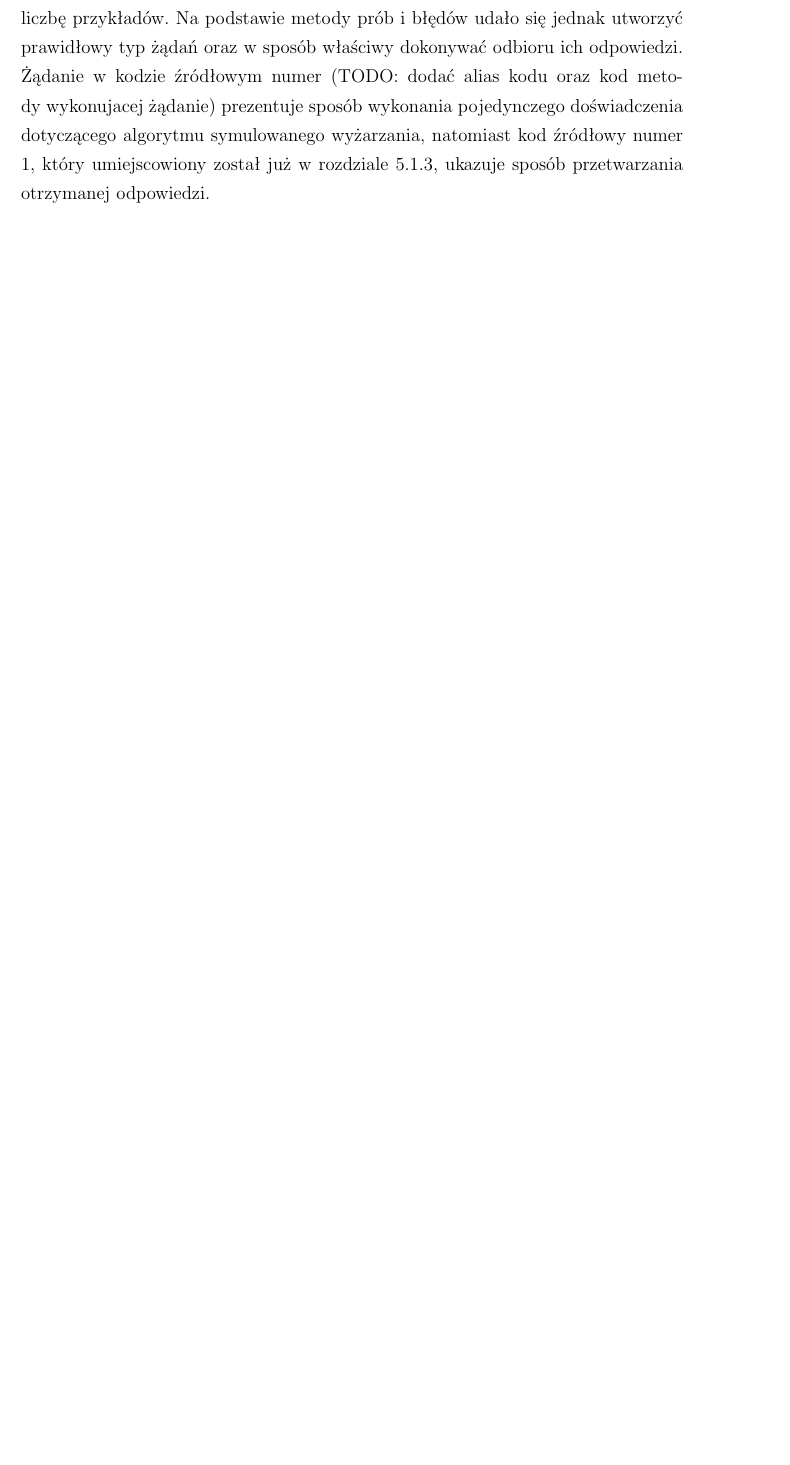
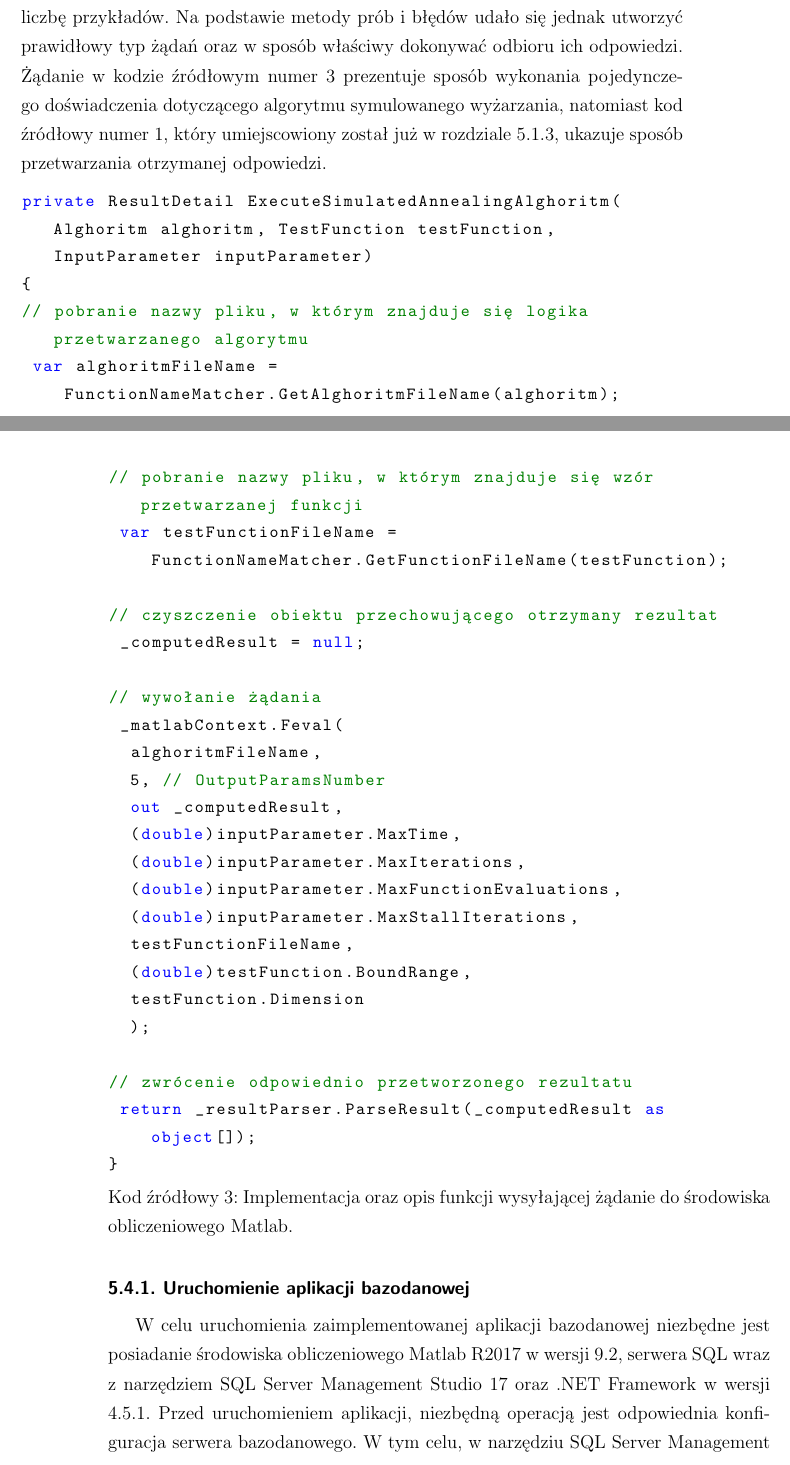
Before and after one commit to seba992/HeuristicAlghorithmsComparer, a LaTeX document (Ksiazka/magisterka/sch/MagisterkaSeby/Magisterka.tex): part of page 44 of 97 before the commit and two parts of pages 46 and 47 of 101 after it, the two joined at a grey line, cut so that both start at the same text, the shorter picture padded with empty space. Compiled offline with pdfLaTeX; the source files are stored in an older character set and shown here as Unicode.

Commit message:
CR 28.08

```diff
--- a/Ksiazka/magisterka/sch/MagisterkaSeby/Magisterka.tex
+++ b/Ksiazka/magisterka/sch/MagisterkaSeby/Magisterka.tex
@@ -562,4 +569,39 @@
 \subsection{Komunikacja Matlaba z projektem programistycznym}
 \label{dzial:KomunikacjaMatlabaZProjektem}
 
-Poprawne skomunikowanie aplikacji bazodanowej ze środowiskiem obliczeniowym Matlab było najtrudniejszą częścią podczas całej pracy implementacyjnej. Podczas tworzenia architektury budowanej aplikacji poszukiwany był efektywny sposób integracji obu środowisk. Przez fakt utworzenia ich przez różnych producentów, nie istnieje domyślnie wbudowana funkcjonalność ich integracji. Poszukiwania doprowadziły do zastosowania dedykowanej dla środowiska .NET biblioteki opisanej w rozdziale \ref{dzial:MatlabApplicationLibrary}, która łączy się z pośredniczącym serwerem Matlaba. Serwer ten nie jest domyślnie dodawany przy instalacji środowiska obliczeniowego, dlatego też nachodzi konieczność jego dodatkowego doinstalowania. Biblioteka umożliwia stworzenie żądania na poziomie C\#, które następnie przekazywane jest do serwera pośredniczącego, które tłumaczy je na język stosowany przez Matlaba. Żądanie te jest  wykonywane przez środowisko obliczeniowe, a jego rezultat analogiczną ścieżką przekazywany jest do aplikacji bazodanowej. Sporym problemem okazało się prawidłowe tworzenie żądań przez fakt na bardzo ograniczoną dokumentację biblioteki i małą liczbę przykładów. Na podstawie metody prób i błędów udało się jednak utworzyć prawidłowy typ żądań oraz w sposób właściwy dokonywać odbioru ich odpowiedzi. Żądanie w kodzie źródłowym numer (TODO: dodać alias kodu oraz kod metody wykonujacej żądanie) prezentuje sposób wykonania pojedynczego doświadczenia dotyczącego algorytmu symulowanego wyżarzania, natomiast kod źródłowy numer \ref{listing:ParseResultsFromMatlab}, który umiejscowiony został już w rozdziale \ref{dzial:ModelAplikacji}, ukazuje sposób przetwarzania otrzymanej odpowiedzi.
+Poprawne skomunikowanie aplikacji bazodanowej ze środowiskiem obliczeniowym Matlab było najtrudniejszą częścią podczas całej pracy implementacyjnej. Podczas tworzenia architektury budowanej aplikacji poszukiwany był efektywny sposób integracji obu środowisk. Przez fakt utworzenia ich przez różnych producentów, nie istnieje domyślnie wbudowana funkcjonalność ich integracji. Poszukiwania doprowadziły do zastosowania dedykowanej dla środowiska .NET biblioteki opisanej w rozdziale \ref{dzial:MatlabApplicationLibrary}, która łączy się z pośredniczącym serwerem Matlaba. Serwer ten nie jest domyślnie dodawany przy instalacji środowiska obliczeniowego, dlatego też nachodzi konieczność jego dodatkowego doinstalowania. Biblioteka umożliwia stworzenie żądania na poziomie C\#, które następnie przekazywane jest do serwera pośredniczącego, które tłumaczy je na język stosowany przez Matlaba. Żądanie te jest  wykonywane przez środowisko obliczeniowe, a jego rezultat analogiczną ścieżką przekazywany jest do aplikacji bazodanowej. Sporym problemem okazało się prawidłowe tworzenie żądań przez fakt na bardzo ograniczoną dokumentację biblioteki i małą liczbę przykładów. Na podstawie metody prób i błędów udało się jednak utworzyć prawidłowy typ żądań oraz w sposób właściwy dokonywać odbioru ich odpowiedzi. Żądanie w kodzie źródłowym numer \ref{listing:SendRequestToMatlab} prezentuje sposób wykonania pojedynczego doświadczenia dotyczącego algorytmu symulowanego wyżarzania, natomiast kod źródłowy numer \ref{listing:ParseResultsFromMatlab}, który umiejscowiony został już w rozdziale \ref{dzial:ModelAplikacji}, ukazuje sposób przetwarzania otrzymanej odpowiedzi.
+
+\begin{lstlisting}[caption= {Implementacja oraz opis funkcji wysyłającej żądanie do środowiska obliczeniowego Matlab.}, label={listing:SendRequestToMatlab}]
+private ResultDetail ExecuteSimulatedAnnealingAlghoritm( Alghoritm alghoritm, TestFunction testFunction, InputParameter inputParameter)
+{
+// pobranie nazwy pliku, w którym znajduje się logika przetwarzanego algorytmu
+ var alghoritmFileName = FunctionNameMatcher.GetAlghoritmFileName(alghoritm);
+// pobranie nazwy pliku, w którym znajduje się wzór przetwarzanej funkcji
+ var testFunctionFileName = FunctionNameMatcher.GetFunctionFileName(testFunction);
+
+// czyszczenie obiektu przechowującego otrzymany rezultat
+ _computedResult = null;
+
+// wywołanie żądania
+ _matlabContext.Feval(
+  alghoritmFileName,
+  5, // OutputParamsNumber
+  out _computedResult,
+  (double)inputParameter.MaxTime,
+  (double)inputParameter.MaxIterations,
+  (double)inputParameter.MaxFunctionEvaluations,
+  (double)inputParameter.MaxStallIterations,
+  testFunctionFileName,
+  (double)testFunction.BoundRange,
+  testFunction.Dimension
+  );
+
+// zwrócenie odpowiednio przetworzonego rezultatu
+ return _resultParser.ParseResult(_computedResult as object[]);
+}
+\end{lstlisting}
+
+\subsubsection{Uruchomienie aplikacji bazodanowej}
+
+W celu uruchomienia zaimplementowanej aplikacji bazodanowej niezbędne jest posiadanie środowiska obliczeniowego Matlab R2017 w wersji 9.2, serwera SQL wraz z narzędziem SQL Server Management Studio 17 oraz .NET Framework w wersji 4.5.1.
+Przed uruchomieniem aplikacji, niezbędną operacją jest odpowiednia konfiguracja serwera bazodanowego. W tym celu, w narzędziu SQL Server Management Studio należy utworzyć bazę danych za pomocą skryptu \textit{EntityDataModel.edmx.sql} załączonego do solucji programistycznej. Po jego wykonaniu utworzone zostaną wszystkie niezbędne tabele bazodanowe wraz z odpowiednimi relacjami. Kolejnym krokiem jest dodanie wymaganych danych do części słownikowej bazy danych. Odpowiedzialny jest za to skrypt \textit{AddDictionaries.sql}, po wykonaniu którego dodane zostaną wszelkie niezbędne informacje dotyczące porównywanych algorytmów heurystycznych oraz użytych funkcji testowych. Tak przygotowane środowisko, na bazie domyślnej konfiguracji umożliwia uruchomienie zaimplementowanej aplikacji, która podczas startu uruchamia automatycznie aplikację Matlab. Niweluje to konieczność pamiętania o uruchomieniu środowiska obliczeniowego manualnie. Okno uruchomionej aplikacji, które aktualnie wykonuje testy, widoczne jest na rysunku \ref{rys:apka}.
```
Also changed, not shown: Ksiazka/magisterka/sch/MagisterkaSeby/Magisterka.pdf, Ksiazka/magisterka/sch/MagisterkaSeby/img_Apka.png (added), Ksiazka/magisterka/sch/MagisterkaSeby/img_bazaDane.png (added), Ksiazka/magisterka/sch/MagisterkaSeby/Magisterka.tex (26 more changed lines), 2 other files.
